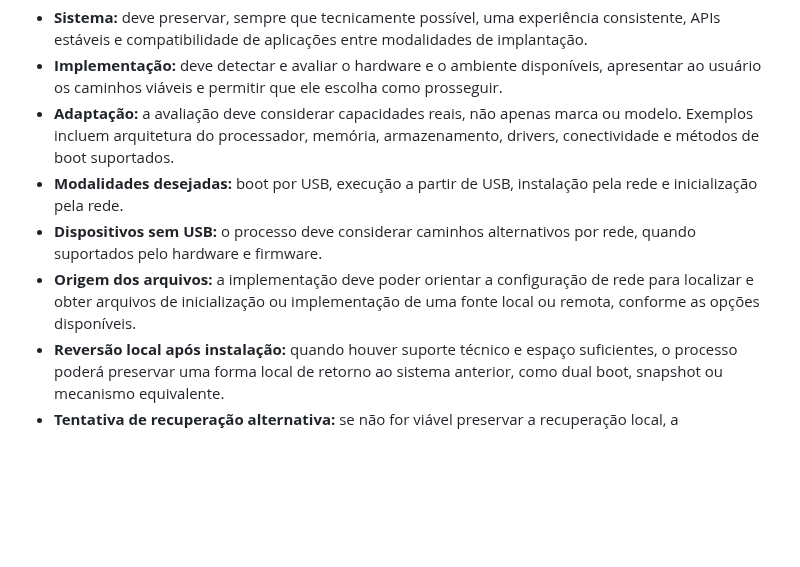
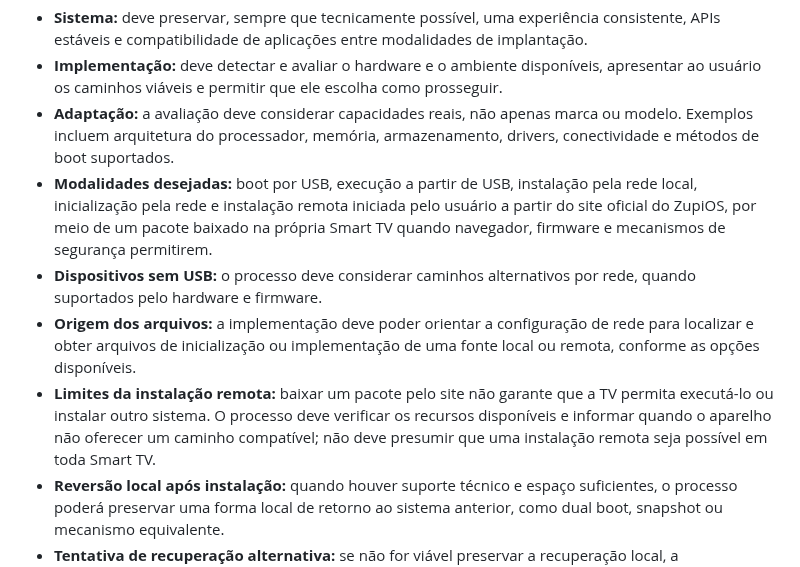
Before and after one commit to julianscunha/ZupiOS, a Markdown page: planning/decisions/0004-adaptacao-hardware-e-implantacao.md, the part around the change. GitHub-like rendering; blank space fills up the shorter version.

Commit message:
Documenta instalação remota iniciada pelo site

```diff
--- a/planning/decisions/0004-adaptacao-hardware-e-implantacao.md
+++ b/planning/decisions/0004-adaptacao-hardware-e-implantacao.md
@@ -24,9 +24,10 @@ O ZupiOS deve separar o comportamento do sistema da forma como ele é inicializa
 - **Sistema:** deve preservar, sempre que tecnicamente possível, uma experiência consistente, APIs estáveis e compatibilidade de aplicações entre modalidades de implantação.
 - **Implementação:** deve detectar e avaliar o hardware e o ambiente disponíveis, apresentar ao usuário os caminhos viáveis e permitir que ele escolha como prosseguir.
 - **Adaptação:** a avaliação deve considerar capacidades reais, não apenas marca ou modelo. Exemplos incluem arquitetura do processador, memória, armazenamento, drivers, conectividade e métodos de boot suportados.
-- **Modalidades desejadas:** boot por USB, execução a partir de USB, instalação pela rede e inicialização pela rede.
+- **Modalidades desejadas:** boot por USB, execução a partir de USB, instalação pela rede local, inicialização pela rede e instalação remota iniciada pelo usuário a partir do site oficial do ZupiOS, por meio de um pacote baixado na própria Smart TV quando navegador, firmware e mecanismos de segurança permitirem.
 - **Dispositivos sem USB:** o processo deve considerar caminhos alternativos por rede, quando suportados pelo hardware e firmware.
 - **Origem dos arquivos:** a implementação deve poder orientar a configuração de rede para localizar e obter arquivos de inicialização ou implementação de uma fonte local ou remota, conforme as opções disponíveis.
+- **Limites da instalação remota:** baixar um pacote pelo site não garante que a TV permita executá-lo ou instalar outro sistema. O processo deve verificar os recursos disponíveis e informar quando o aparelho não oferecer um caminho compatível; não deve presumir que uma instalação remota seja possível em toda Smart TV.
 - **Reversão local após instalação:** quando houver suporte técnico e espaço suficientes, o processo poderá preservar uma forma local de retorno ao sistema anterior, como dual boot, snapshot ou mecanismo equivalente.
 - **Tentativa de recuperação alternativa:** se não for viável preservar a recuperação local, a implementação deve tentar encontrar um destino alternativo compatível, como armazenamento externo ou um servidor/repositório acessível pela rede, para guardar os dados necessários à recuperação.
 - **Aviso e continuidade:** se não houver espaço ou suporte local e a tentativa de recuperação alternativa não estiver disponível ou falhar, o sistema deve avisar claramente o usuário de que a recuperação não está garantida. Esse aviso não bloqueia a instalação; o usuário pode prosseguir ciente da limitação.
```
